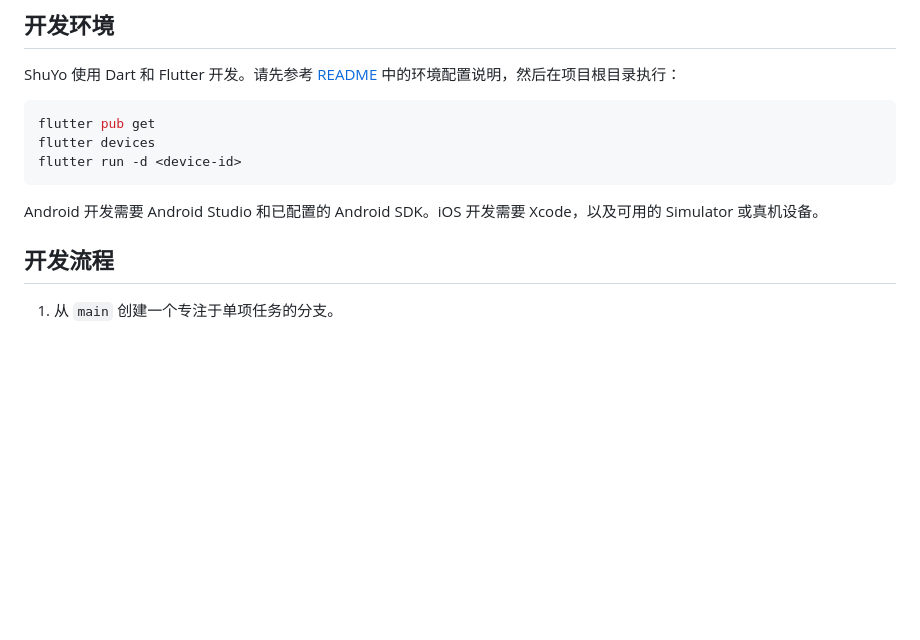
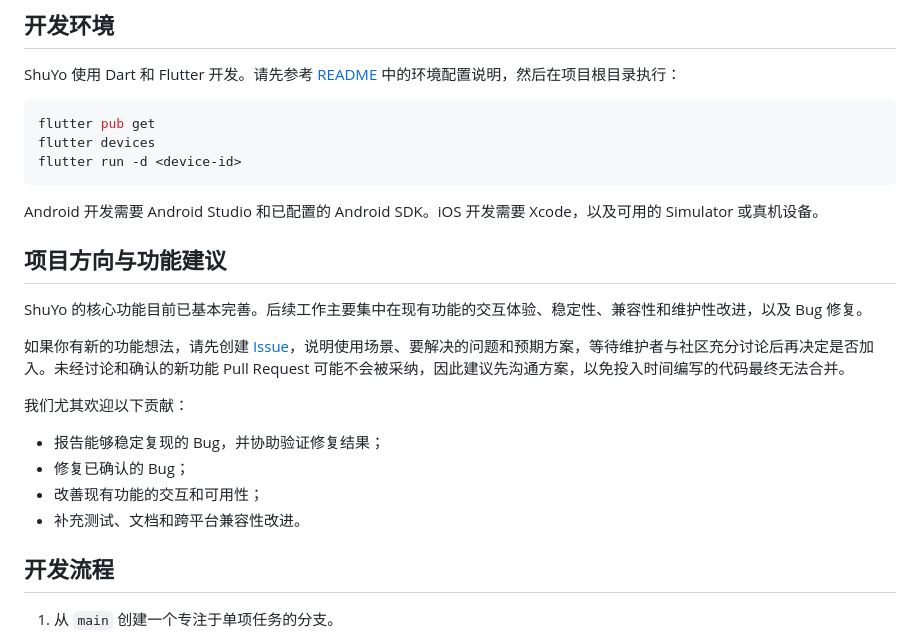
Before and after one commit to Lilin-1024/ShuYo, a Markdown page: CONTRIBUTING.md, the part around the change. Rendered like a GitHub page; blank space fills up the shorter version.

Commit message:
docs: clarify project direction and contribution workflow

````diff
--- a/CONTRIBUTING.md
+++ b/CONTRIBUTING.md
@@ -22,6 +22,19 @@ flutter run -d <device-id>
 ```
 
 Android 开发需要 Android Studio 和已配置的 Android SDK。iOS 开发需要 Xcode，以及可用的 Simulator 或真机设备。
+
+## 项目方向与功能建议
+
+ShuYo 的核心功能目前已基本完善。后续工作主要集中在现有功能的交互体验、稳定性、兼容性和维护性改进，以及 Bug 修复。
+
+如果你有新的功能想法，请先创建 [Issue](https://github.com/shuosc/ShuYo/issues)，说明使用场景、要解决的问题和预期方案，等待维护者与社区充分讨论后再决定是否加入。未经讨论和确认的新功能 Pull Request 可能不会被采纳，因此建议先沟通方案，以免投入时间编写的代码最终无法合并。
+
+我们尤其欢迎以下贡献：
+
+- 报告能够稳定复现的 Bug，并协助验证修复结果；
+- 修复已确认的 Bug；
+- 改善现有功能的交互和可用性；
+- 补充测试、文档和跨平台兼容性改进。
 
 ## 开发流程
 
````
